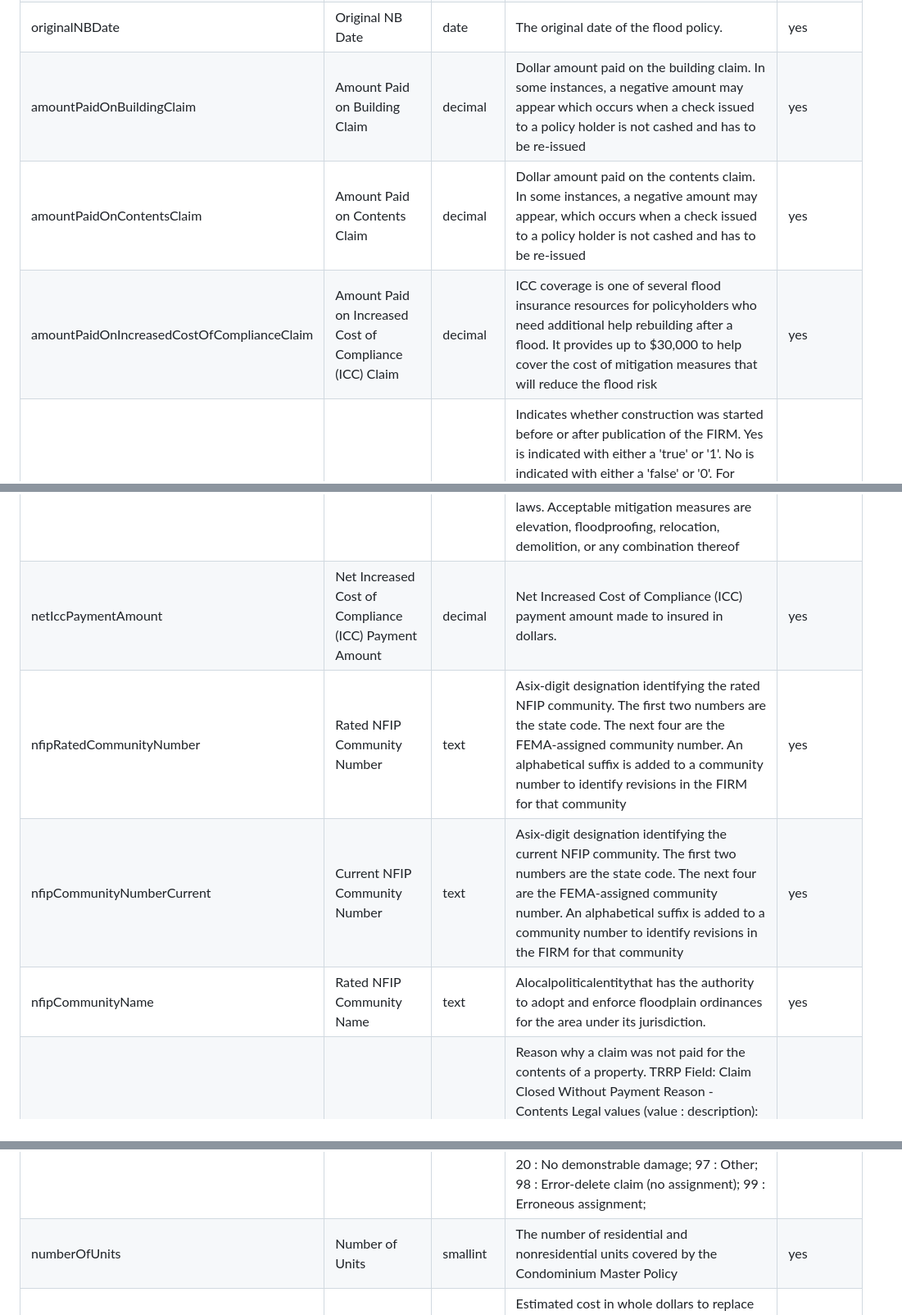
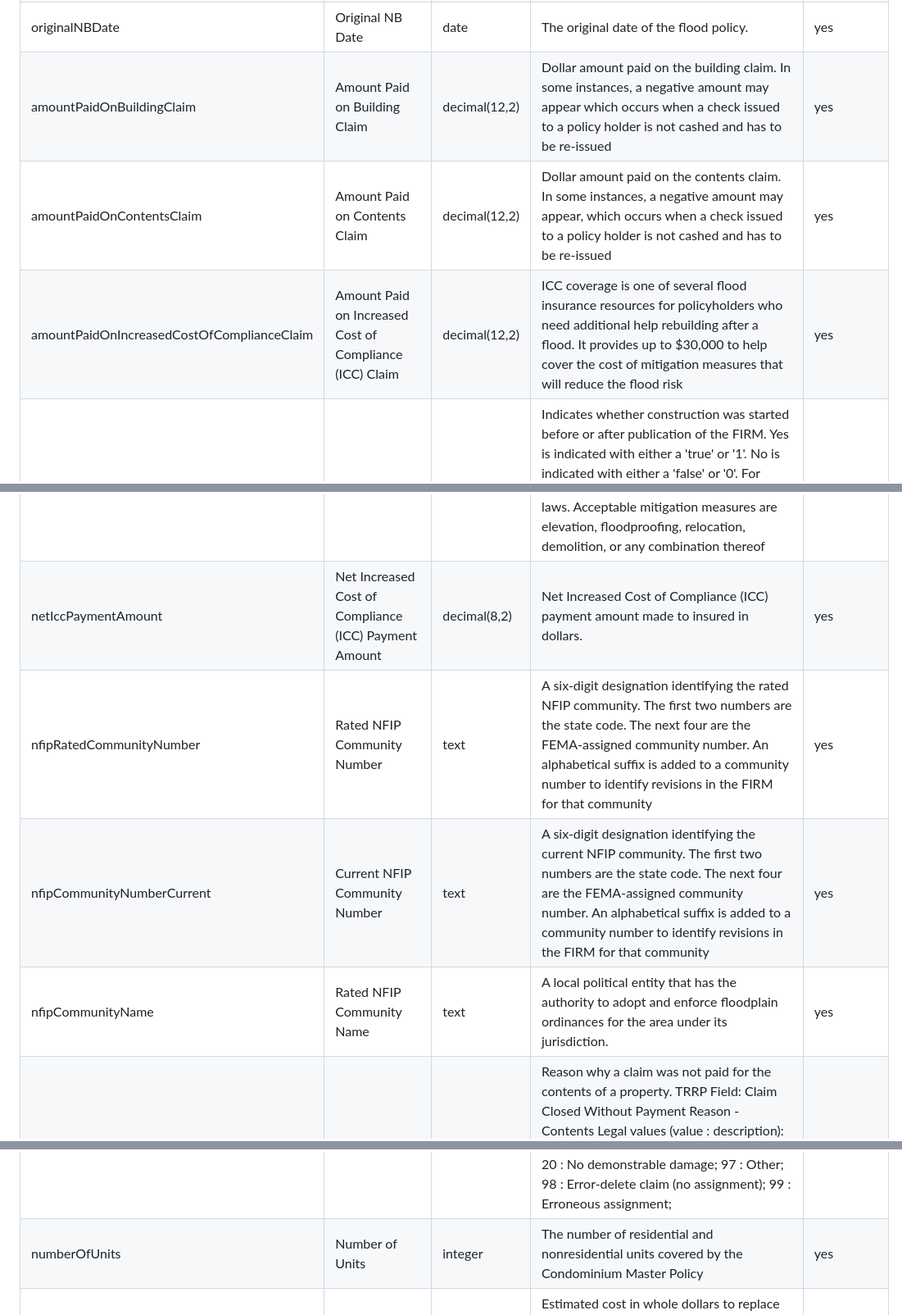
Before and after one commit to danieljschmidt/Optimal-flood-policy-mix, a Markdown page: fema_data_analysis/claims_documentation.md, 3 parts joined by grey strips. Shown at 82% size. Rendered like a GitHub page.

```diff
--- a/fema_data_analysis/claims_documentation.md
+++ b/fema_data_analysis/claims_documentation.md
@@ -21,7 +21,7 @@
 | occupancyType | Occupancy Type | smallint | Code indicating the use and occupancy type of the insured structure. Note, 2-digit codes are for Risk Rating 2.0 policies. 1=single family residence; 2 = 2 to 4 unit residential building; 3 = residential building with more than 4 units; 4 = Non-residential building; 6 = Non Residential - Business; 11 = Single-family residential building with the exception of a mobile home or a single residential unit within a multi unit building; 12 = A residential non-condo building with 2, 3, or 4 units seeking insurance on all units; 13 = A residential non-condo building with 5 or more units seeking insurance on all units; 14 = Residential mobile/manufactured home; 15 = Residential condo association seeking coverage on a building with one or more units; 16 = Single residential unit within a multi-unit building; 17 = Non-residential mobile/manufactured home; 18 = A non-residential building; 19 = a non-residential unit within a multi-unit building; | yes |
 | originalConstructionDate | Original Construction Date | date | The original date of the construction of the building. | yes |
 | originalNBDate | Original NB Date | date | The original date of the flood policy. | yes |
-| amountPaidOnBuildingClaim | Amount Paid on Building Claim | decimal | Dollar amount paid on the building claim. In some instances, a negative amount may appear which occurs when a check issued to a policy holder is not cashed and has to be re-issued | yes |
-| amountPaidOnContentsClaim | Amount Paid on Contents Claim | decimal | Dollar amount paid on the contents claim. In some instances, a negative amount may appear, which occurs when a check issued to a policy holder is not cashed and has to be re-issued | yes |
-| amountPaidOnIncreasedCostOfComplianceClaim | Amount Paid on Increased Cost of Compliance (ICC) Claim | decimal | ICC coverage is one of several flood insurance resources for policyholders who need additional help rebuilding after a flood. It provides up to $30,000 to help cover the cost of mitigation measures that will reduce the flood risk | yes |
+| amountPaidOnBuildingClaim | Amount Paid on Building Claim | decimal(12,2) | Dollar amount paid on the building claim. In some instances, a negative amount may appear which occurs when a check issued to a policy holder is not cashed and has to be re-issued | yes |
+| amountPaidOnContentsClaim | Amount Paid on Contents Claim | decimal(12,2) | Dollar amount paid on the contents claim. In some instances, a negative amount may appear, which occurs when a check issued to a policy holder is not cashed and has to be re-issued | yes |
+| amountPaidOnIncreasedCostOfComplianceClaim | Amount Paid on Increased Cost of Compliance (ICC) Claim | decimal(12,2) | ICC coverage is one of several flood insurance resources for policyholders who need additional help rebuilding after a flood. It provides up to $30,000 to help cover the cost of mitigation measures that will reduce the flood risk | yes |
 | postFIRMConstructionIndicator | Post-FIRM Construction Indicator | boolean | Indicates whether construction was started before or after publication of the FIRM. Yes is indicated with either a 'true' or '1'. No is indicated with either a 'false' or '0'. For insurance rating purposes, buildings for which the start of construction or substantial improvement was after December 31, 1974, or on or after the effective date of the initial FIRM for the community, whichever is later, are considered Post-FIRM construction. | no |
@@ -49,13 +49,13 @@
 | floodproofedIndicator | Floodproofed Indicator | boolean | Indicates if the insured structure is floodproofed. Yes is indicated with either a 'true' or '1'. No is indicated with either a 'false' or '0'. NOTE: Floodproofing is any combination of structural and non-structural additions, changes, or adjustments to structures which reduce or eliminate flood damage to a property. Floodproofing may be an alternative to elevating a building to or above the BFE; however, the NFIP requires a Floodproofing Certificate prior to considering floodproofing mitigation measures in rating a structure | no |
 | floodEvent | Flood Event | text | Name given to a flooding catastrophe | yes |
 | iccCoverage | Increased Cost of Compliance (ICC) Coverage | integer | Amount of Increased Cost of Compliance (ICC) coverage for building in whole dollars. NOTE: ICC coverage is the coverage for expenses that a property owner must incur, above and beyond the cost to repair the physical damage the building actually sustained from a flooding event, to comply with mitigation requirements of state or local floodplain management ordinances or laws. Acceptable mitigation measures are elevation, floodproofing, relocation, demolition, or any combination thereof | yes |
-| netIccPaymentAmount | Net Increased Cost of Compliance (ICC) Payment Amount | decimal | Net Increased Cost of Compliance (ICC) payment amount made to insured in dollars. | yes |
-| nfipRatedCommunityNumber | Rated NFIP Community Number | text | Asix-digit designation identifying the rated NFIP community. The first two numbers are the state code. The next four are the FEMA-assigned community number. An alphabetical suffix is added to a community number to identify revisions in the FIRM for that community | yes |
-| nfipCommunityNumberCurrent | Current NFIP Community Number | text | Asix-digit designation identifying the current NFIP community. The first two numbers are the state code. The next four are the FEMA-assigned community number. An alphabetical suffix is added to a community number to identify revisions in the FIRM for that community | yes |
-| nfipCommunityName | Rated NFIP Community Name | text | Alocalpoliticalentitythat has the authority to adopt and enforce floodplain ordinances for the area under its jurisdiction. | yes |
+| netIccPaymentAmount | Net Increased Cost of Compliance (ICC) Payment Amount | decimal(8,2) | Net Increased Cost of Compliance (ICC) payment amount made to insured in dollars. | yes |
+| nfipRatedCommunityNumber | Rated NFIP Community Number | text | A six-digit designation identifying the rated NFIP community. The first two numbers are the state code. The next four are the FEMA-assigned community number. An alphabetical suffix is added to a community number to identify revisions in the FIRM for that community | yes |
+| nfipCommunityNumberCurrent | Current NFIP Community Number | text | A six-digit designation identifying the current NFIP community. The first two numbers are the state code. The next four are the FEMA-assigned community number. An alphabetical suffix is added to a community number to identify revisions in the FIRM for that community | yes |
+| nfipCommunityName | Rated NFIP Community Name | text | A local political entity that has the authority to adopt and enforce floodplain ordinances for the area under its jurisdiction. | yes |
 | nonPaymentReasonContents | Contents Non-Payment Reason | text | Reason why a claim was not paid for the contents of a property. TRRP Field: Claim Closed Without Payment Reason - Contents Legal values (value : description): 01 : Claim denied that was less than deductible; 02 : Seepage; 03 : Backup drains; 04 : Shrubs not covered; 05 : Sea wall; 06 : Not actual flood; 07 : Loss in progress; 08 : Failure to pursue claim; 09 : Debris removal only; 10 : Fire; 11 : Fence damage; 12 : Hydrostatic pressure; 13 : Drainage clogged; 14 : Boat piers; 15 : Not insured, damage before inception of policy; 16 : Not insured, wind damage; 17 : Type of erosion not included in definition of flood or flooding; 18 : Landslide; 19 : Type of mudflow not included in definition of flood or flooding; 20 : No demonstrable damage; 97 : Other; 98 : Error-delete claim (no assignment); 99 : Erroneous assignment; | yes |
 | nonPaymentReasonBuilding | Building Non-Payment Reason | text | Reason why a claim was not paid for a property structure. TRRP Field: Claim Closed Without Payment Reason - Building Legal values (value : description): 01 : Claim denied that was less than deductible; 02 : Seepage; 03 : Backup drains; 04 : Shrubs not covered; 05 : Sea wall; 06 : Not actual flood; 07 : Loss in progress; 08 : Failure to pursue claim; 09 : Debris removal only; 10 : Fire; 11 : Fence damage; 12 : Hydrostatic pressure; 13 : Drainage clogged; 14 : Boat piers; 15 : Not insured, damage before inception of policy; 16 : Not insured, wind damage; 17 : Type of erosion not included in definition of flood or flooding; 18 : Landslide; 19 : Type of mudflow not included in definition of flood or flooding; 20 : No demonstrable damage; 97 : Other; 98 : Error-delete claim (no assignment); 99 : Erroneous assignment; | yes |
-| numberOfUnits | Number of Units | smallint | The number of residential and nonresidential units covered by the Condominium Master Policy | yes |
+| numberOfUnits | Number of Units | integer | The number of residential and nonresidential units covered by the Condominium Master Policy | yes |
 | buildingReplacementCost | Building Replacement Cost | bigint | Estimated cost in whole dollars to replace the building as reported by the insurer. NOTE : Replacement cost is not market value, and it does not include the cost of the land or contents. It is strictly the estimated cost to reconstruct the building | yes |
 | contentsReplacementCost | Contents Replacement Cost | integer | Estimated cost in whole dollars to replace the contents as reported by the insurer. NOTE : Replacement cost is not market value, and it does not include the cost of the land or building. It is strictly the estimated cost to replace the contents. | yes |
 | replacementCostBasis | Replacement Cost Basis | text | This indicates whether the building claim was settled on a replacement cost basis. Legal values (value: description): R: Replacement Cost Basis; A: Actual Cash Value Basis; | yes |
```
Also changed, not shown: other parts of fema_data_analysis/claims_documentation.md (+28 -17 lines), fema_data_analysis/policies_documentation.md (+27 -21 lines).
